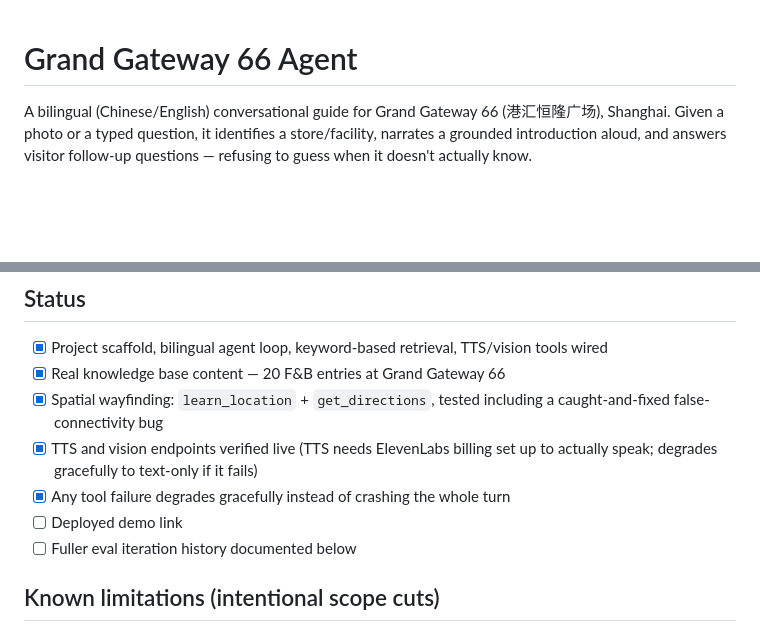
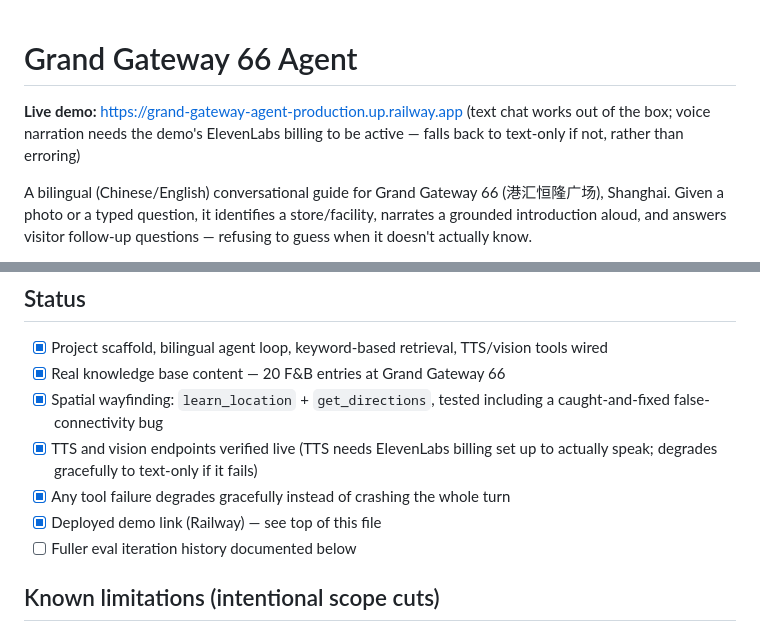
Before and after one commit to gracesheng444-ui/crumb-near-me, a Markdown page: README.md, 2 parts joined by grey strips. Drawn GitHub-style; blank space fills up the shorter version.

Commit message:
Add live demo link to README
Co-Authored-By: Claude Sonnet 5 <noreply@anthropic.com>

```diff
--- a/README.md
+++ b/README.md
@@ -1,4 +1,8 @@
 # Grand Gateway 66 Agent
+
+**Live demo:** https://grand-gateway-agent-production.up.railway.app
+(text chat works out of the box; voice narration needs the demo's ElevenLabs
+billing to be active — falls back to text-only if not, rather than erroring)
 
 A bilingual (Chinese/English) conversational guide for Grand Gateway 66
 (港汇恒隆广场), Shanghai. Given a photo or a typed question, it identifies a
@@ -83,7 +87,7 @@ system prompt and retrieval logic, not just to run it once.
 - [x] Spatial wayfinding: `learn_location` + `get_directions`, tested including a caught-and-fixed false-connectivity bug
 - [x] TTS and vision endpoints verified live (TTS needs ElevenLabs billing set up to actually speak; degrades gracefully to text-only if it fails)
 - [x] Any tool failure degrades gracefully instead of crashing the whole turn
-- [ ] Deployed demo link
+- [x] Deployed demo link (Railway) — see top of this file
 - [ ] Fuller eval iteration history documented below
 
 ## Known limitations (intentional scope cuts)
```
